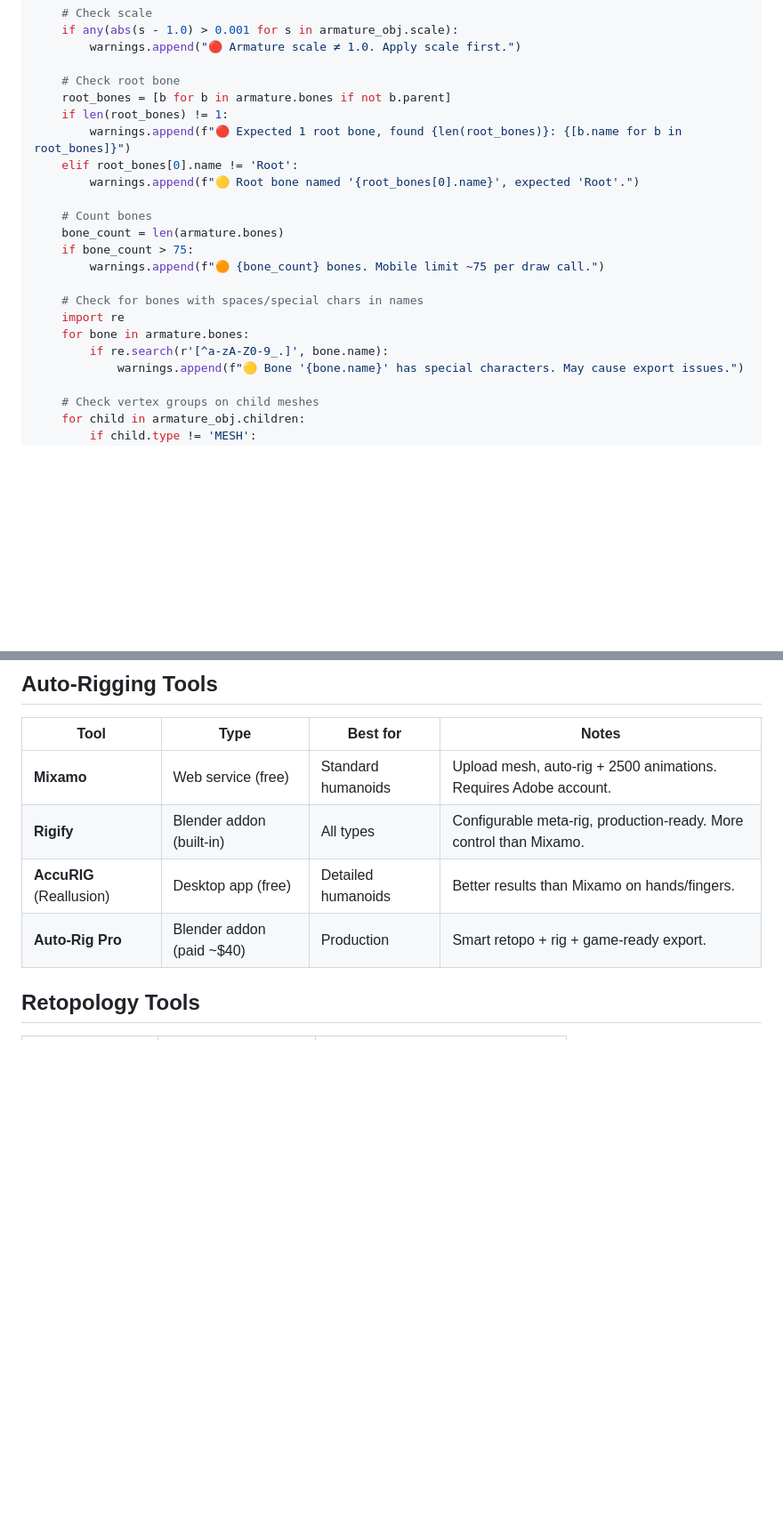
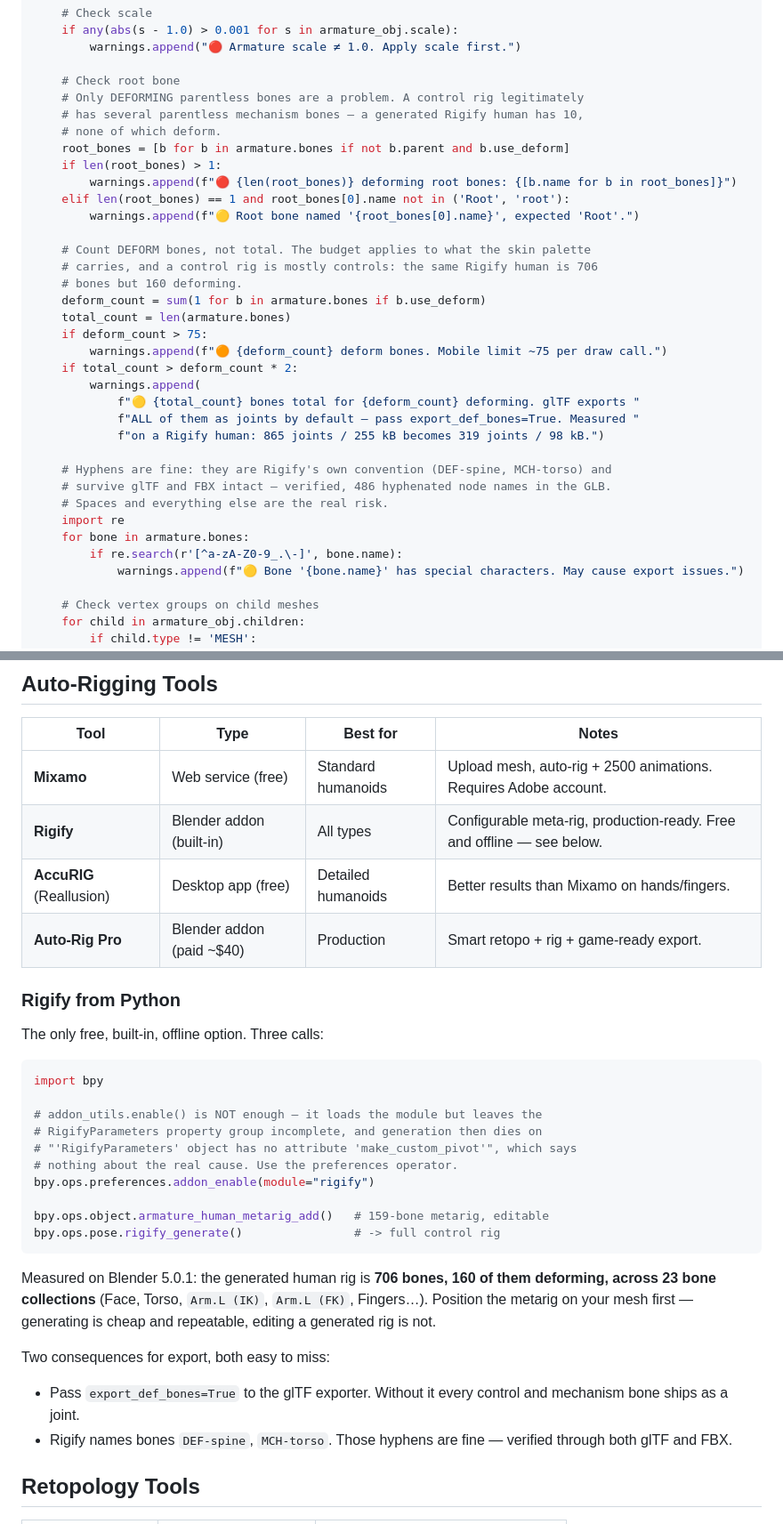
Before and after one commit to elithril/blender-kiln, a Markdown page: references/characters.md, 2 parts joined by grey strips. Shown at 89% size. GitHub-like rendering; blank space fills up the shorter version.

Commit message:
Stop the rig validator firing on correct rigs; document Rigify
Generated a real Rigify human — 706 bones, 160 deforming, 23 bone
collections — and ran the skill's validation script against it. It raised
three alarms, all wrong in the way that matters most: they fire on a rig that
is correct.

  - 10 root bones. They are mechanism bones and NONE of them deform.
  - 706 bones against a ~75 mobile limit. That budget is about the skin
    palette; this rig has 160 deform bones, not 706.
  - 486 names with "special characters". The character is the hyphen in
    Rigify's own DEF-spine / MCH-torso convention, and it survives glTF and
    FBX intact — verified, 486 hyphenated node names in the exported GLB.

The validator now counts deforming bones and deforming roots, and permits
hyphens. Re-verified in both directions: 2 alerts on the Rigify rig, both
genuine and actionable, and still 6 of 6 on a rig seeded with real defects.
Same lesson as the material audit in #7 — a check that fires on correct input
gets ignored, and then it protects nothing.

The remaining Rigify alert turned into a real finding. export_def_bones and
use_deform appear nowhere in the skill, and without the former the glTF
exporter ships every control and mechanism bone as a joint: 865 joints and
255 kB become 319 joints and 98 kB.

And Rigify itself had one table row and no code, despite being the only free,
built-in, offline option. It now has the three calls, including the trap that
addon_utils.enable() is not enough — it loads the module but leaves
RigifyParameters incomplete, and generation then dies on "'RigifyParameters'
object has no attribute 'make_custom_pivot'", which names nothing relevant.

Co-Authored-By: Claude Opus 5 (1M context) <noreply@anthropic.com>

````diff
--- a/references/characters.md
+++ b/references/characters.md
@@ -359,21 +359,34 @@ def validate_character_rig(armature_obj):
         warnings.append("🔴 Armature scale ≠ 1.0. Apply scale first.")
 
     # Check root bone
-    root_bones = [b for b in armature.bones if not b.parent]
-    if len(root_bones) != 1:
-        warnings.append(f"🔴 Expected 1 root bone, found {len(root_bones)}: {[b.name for b in root_bones]}")
-    elif root_bones[0].name != 'Root':
+    # Only DEFORMING parentless bones are a problem. A control rig legitimately
+    # has several parentless mechanism bones — a generated Rigify human has 10,
+    # none of which deform.
+    root_bones = [b for b in armature.bones if not b.parent and b.use_deform]
+    if len(root_bones) > 1:
+        warnings.append(f"🔴 {len(root_bones)} deforming root bones: {[b.name for b in root_bones]}")
+    elif len(root_bones) == 1 and root_bones[0].name not in ('Root', 'root'):
         warnings.append(f"🟡 Root bone named '{root_bones[0].name}', expected 'Root'.")
 
-    # Count bones
-    bone_count = len(armature.bones)
-    if bone_count > 75:
-        warnings.append(f"🟠 {bone_count} bones. Mobile limit ~75 per draw call.")
+    # Count DEFORM bones, not total. The budget applies to what the skin palette
+    # carries, and a control rig is mostly controls: the same Rigify human is 706
+    # bones but 160 deforming.
+    deform_count = sum(1 for b in armature.bones if b.use_deform)
+    total_count = len(armature.bones)
+    if deform_count > 75:
+        warnings.append(f"🟠 {deform_count} deform bones. Mobile limit ~75 per draw call.")
+    if total_count > deform_count * 2:
+        warnings.append(
+            f"🟡 {total_count} bones total for {deform_count} deforming. glTF exports "
+            f"ALL of them as joints by default — pass export_def_bones=True. Measured "
+            f"on a Rigify human: 865 joints / 255 kB becomes 319 joints / 98 kB.")
 
-    # Check for bones with spaces/special chars in names
+    # Hyphens are fine: they are Rigify's own convention (DEF-spine, MCH-torso) and
+    # survive glTF and FBX intact — verified, 486 hyphenated node names in the GLB.
+    # Spaces and everything else are the real risk.
     import re
     for bone in armature.bones:
-        if re.search(r'[^a-zA-Z0-9_.]', bone.name):
+        if re.search(r'[^a-zA-Z0-9_.\-]', bone.name):
             warnings.append(f"🟡 Bone '{bone.name}' has special characters. May cause export issues.")
 
     # Check vertex groups on child meshes
@@ -415,9 +428,38 @@ def validate_character_rig(armature_obj):
 | Tool | Type | Best for | Notes |
 |---|---|---|---|
 | **Mixamo** | Web service (free) | Standard humanoids | Upload mesh, auto-rig + 2500 animations. Requires Adobe account. |
-| **Rigify** | Blender addon (built-in) | All types | Configurable meta-rig, production-ready. More control than Mixamo. |
+| **Rigify** | Blender addon (built-in) | All types | Configurable meta-rig, production-ready. Free and offline — see below. |
 | **AccuRIG** (Reallusion) | Desktop app (free) | Detailed humanoids | Better results than Mixamo on hands/fingers. |
 | **Auto-Rig Pro** | Blender addon (paid ~$40) | Production | Smart retopo + rig + game-ready export. |
+
+### Rigify from Python
+
+The only free, built-in, offline option. Three calls:
+
+```python
+import bpy
+
+# addon_utils.enable() is NOT enough — it loads the module but leaves the
+# RigifyParameters property group incomplete, and generation then dies on
+# "'RigifyParameters' object has no attribute 'make_custom_pivot'", which says
+# nothing about the real cause. Use the preferences operator.
+bpy.ops.preferences.addon_enable(module="rigify")
+
+bpy.ops.object.armature_human_metarig_add()   # 159-bone metarig, editable
+bpy.ops.pose.rigify_generate()                # -> full control rig
+```
+
+Measured on Blender 5.0.1: the generated human rig is **706 bones, 160 of them
+deforming, across 23 bone collections** (Face, Torso, `Arm.L (IK)`, `Arm.L (FK)`,
+Fingers…). Position the metarig on your mesh first — generating is cheap and
+repeatable, editing a generated rig is not.
+
+Two consequences for export, both easy to miss:
+
+- Pass `export_def_bones=True` to the glTF exporter. Without it every control and
+  mechanism bone ships as a joint.
+- Rigify names bones `DEF-spine`, `MCH-torso`. Those hyphens are fine — verified
+  through both glTF and FBX.
 
 ## Retopology Tools
 
````
Also changed, not shown: CHANGELOG.md (+26 -0 lines).
